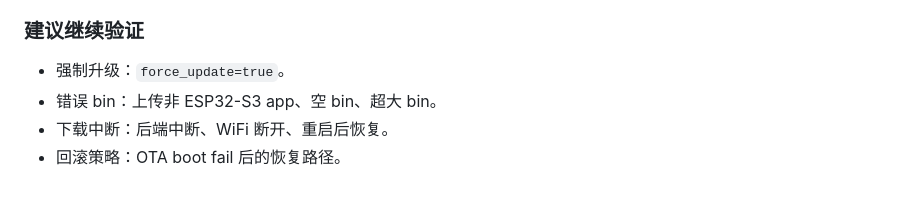
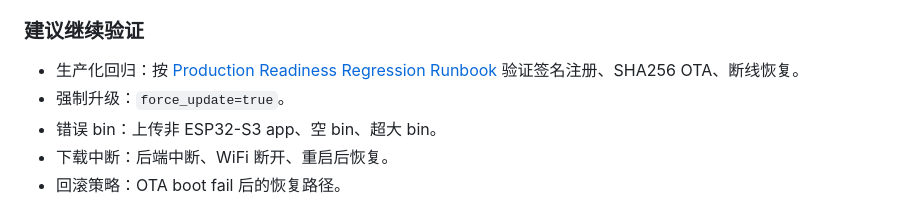
Before and after one commit to wangqioo/EspLink, a Markdown page: docs/2026-06-16-development-status.md, the part around the change. GitHub-like rendering.

Commit message:
docs: add production readiness regression runbook

```diff
--- a/docs/2026-06-16-development-status.md
+++ b/docs/2026-06-16-development-status.md
@@ -212,6 +212,7 @@ API 路径：
 
 ### 建议继续验证
 
+- 生产化回归：按 [Production Readiness Regression Runbook](./2026-06-16-production-readiness-regression.md) 验证签名注册、SHA256 OTA、断线恢复。
 - 强制升级：`force_update=true`。
 - 错误 bin：上传非 ESP32-S3 app、空 bin、超大 bin。
 - 下载中断：后端中断、WiFi 断开、重启后恢复。
```
Also changed, not shown: docs/2026-06-16-production-readiness-regression.md (added, +181 -0 lines).
